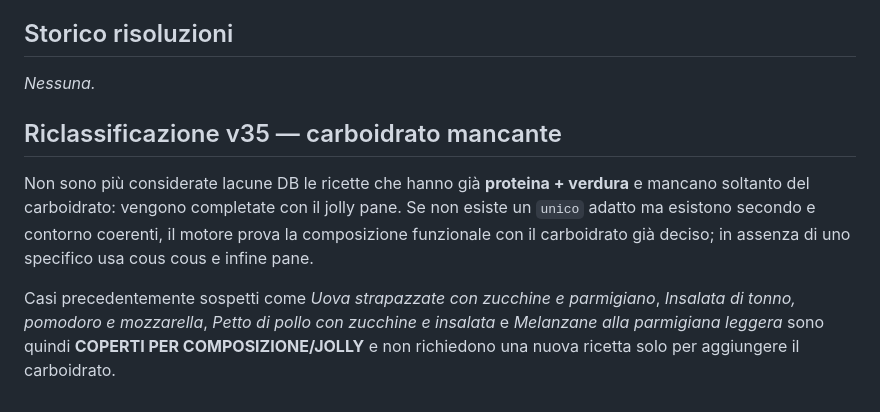
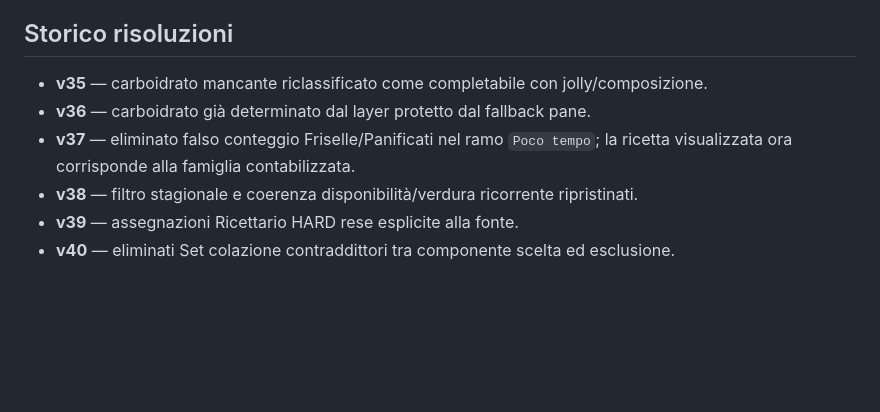
Before and after one commit to cwebit1/DietaPlanner, a Markdown page: REVIEW-RICETTE-DB.md, the part around one of its changes. Rendered like a GitHub page; blank space fills up the shorter version.

```diff
--- a/REVIEW-RICETTE-DB.md
+++ b/REVIEW-RICETTE-DB.md
@@ -41,10 +52,9 @@ Il test automatico `test_set_matrix.py` mantiene l'elenco macchina in `review-ri
 
 ## Storico risoluzioni
 
-_Nessuna._
-
-## Riclassificazione v35 — carboidrato mancante
-
-Non sono più considerate lacune DB le ricette che hanno già **proteina + verdura** e mancano soltanto del carboidrato: vengono completate con il jolly pane. Se non esiste un `unico` adatto ma esistono secondo e contorno coerenti, il motore prova la composizione funzionale con il carboidrato già deciso; in assenza di uno specifico usa cous cous e infine pane.
-
-Casi precedentemente sospetti come *Uova strapazzate con zucchine e parmigiano*, *Insalata di tonno, pomodoro e mozzarella*, *Petto di pollo con zucchine e insalata* e *Melanzane alla parmigiana leggera* sono quindi **COPERTI PER COMPOSIZIONE/JOLLY** e non richiedono una nuova ricetta solo per aggiungere il carboidrato.
+- **v35** — carboidrato mancante riclassificato come completabile con jolly/composizione.
+- **v36** — carboidrato già determinato dal layer protetto dal fallback pane.
+- **v37** — eliminato falso conteggio Friselle/Panificati nel ramo `Poco tempo`; la ricetta visualizzata ora corrisponde alla famiglia contabilizzata.
+- **v38** — filtro stagionale e coerenza disponibilità/verdura ricorrente ripristinati.
+- **v39** — assegnazioni Ricettario HARD rese esplicite alla fonte.
+- **v40** — eliminati Set colazione contraddittori tra componente scelta ed esclusione.
```
Also changed, not shown: other parts of REVIEW-RICETTE-DB.md (+38 -27 lines).
